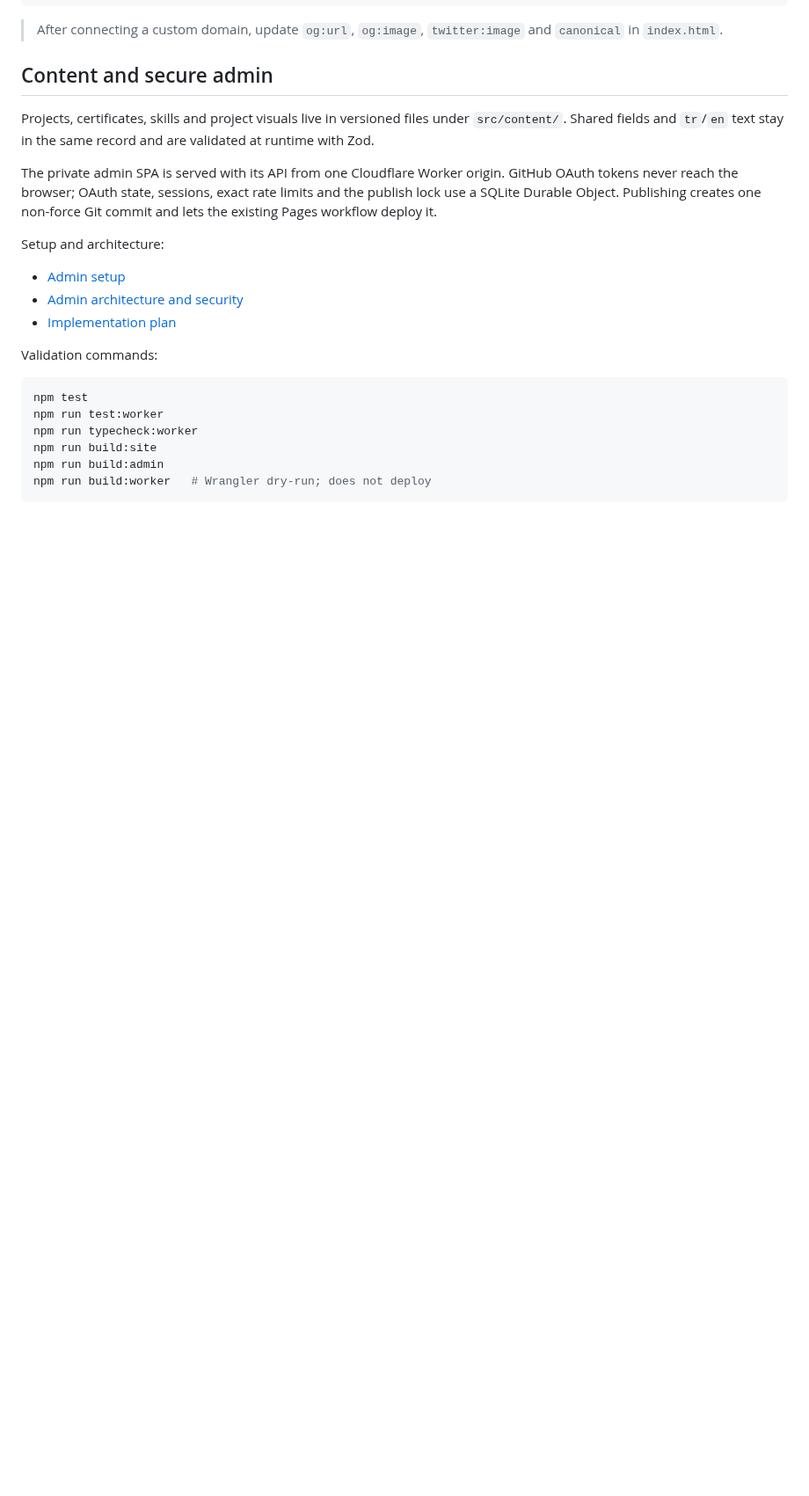
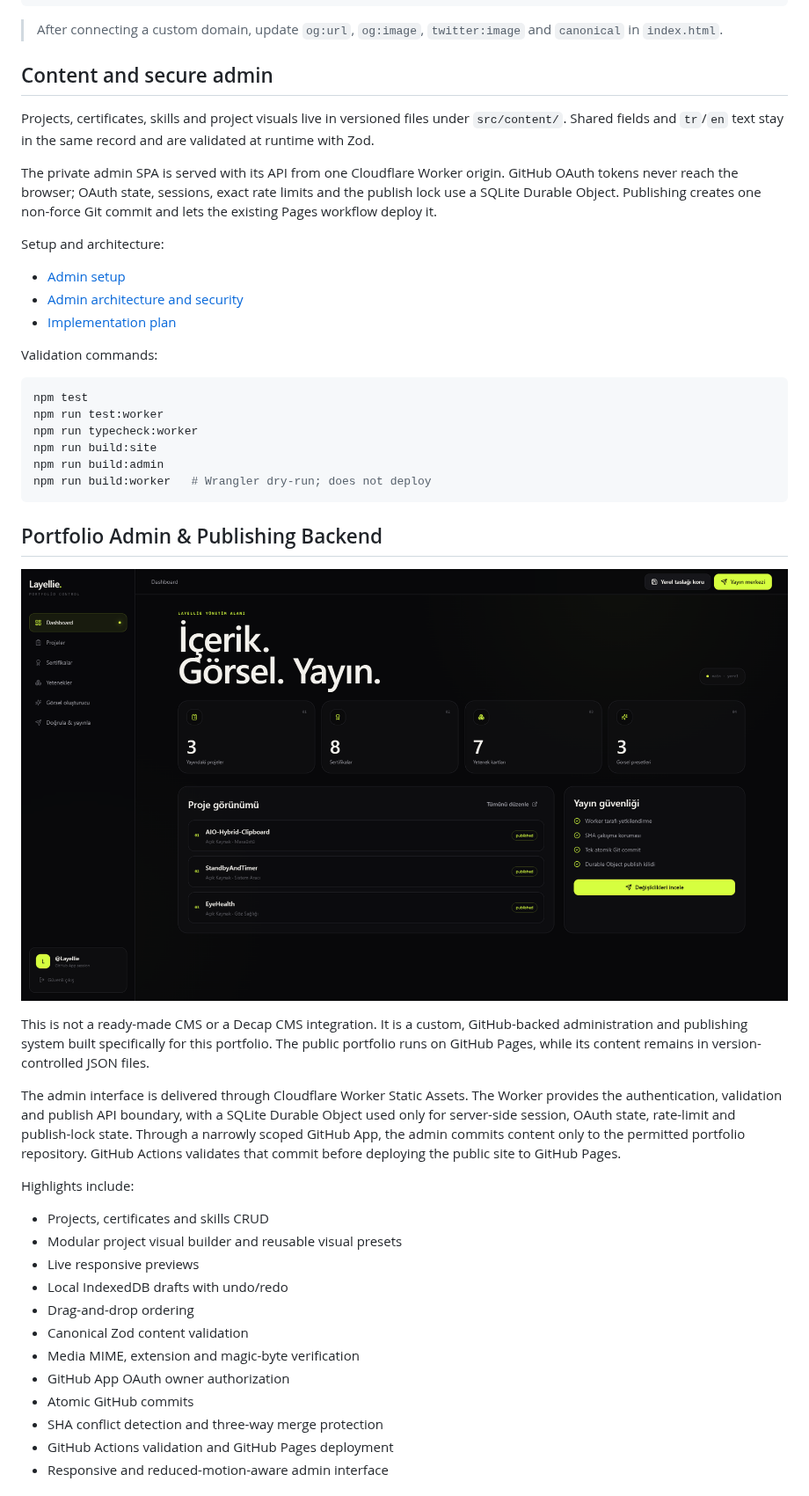
Before and after one commit to Layellie/Layellie.github.io, a Markdown page: README.md, the part around one of its changes. Shown at 88% size. GitHub-like rendering; pictures changed too: docs/assets/portfolio-admin-dashboard.png (added); blank space fills up the shorter version.

Commit message:
feat: add admin access and backend showcase

````diff
--- a/README.md
+++ b/README.md
@@ -83,3 +83,34 @@ npm run build:admin
 npm run build:worker   # Wrangler dry-run; does not deploy
 ```
 
+## Portfolio Admin & Publishing Backend
+
+![Portfolio admin dashboard with content counters, project overview, and publishing security controls](docs/assets/portfolio-admin-dashboard.png)
+
+This is not a ready-made CMS or a Decap CMS integration. It is a custom,
+GitHub-backed administration and publishing system built specifically for this
+portfolio. The public portfolio runs on GitHub Pages, while its content remains
+in version-controlled JSON files.
+
+The admin interface is delivered through Cloudflare Worker Static Assets. The
+Worker provides the authentication, validation and publish API boundary, with a
+SQLite Durable Object used only for server-side session, OAuth state,
+rate-limit and publish-lock state. Through a narrowly scoped GitHub App, the
+admin commits content only to the permitted portfolio repository. GitHub
+Actions validates that commit before deploying the public site to GitHub Pages.
+
+Highlights include:
+
+- Projects, certificates and skills CRUD
+- Modular project visual builder and reusable visual presets
+- Live responsive previews
+- Local IndexedDB drafts with undo/redo
+- Drag-and-drop ordering
+- Canonical Zod content validation
+- Media MIME, extension and magic-byte verification
+- GitHub App OAuth owner authorization
+- Atomic GitHub commits
+- SHA conflict detection and three-way merge protection
+- GitHub Actions validation and GitHub Pages deployment
+- Responsive and reduced-motion-aware admin interface
+
````
Also changed, not shown: other parts of README.md (+29 -0 lines), 8 other files.
